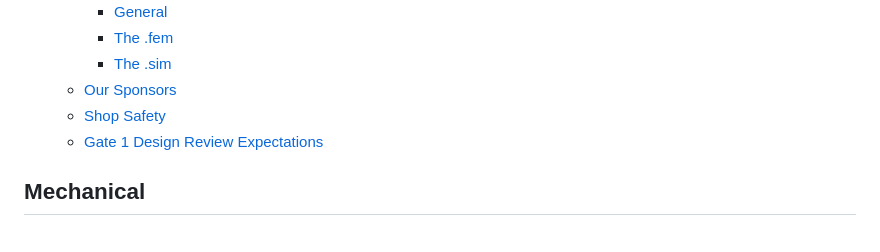
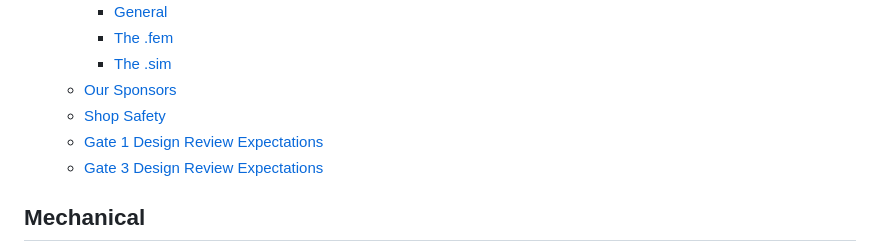
Before and after one commit to Purdue-Solar/Gitbook, a Markdown page: SUMMARY.md, the part around the change. Drawn GitHub-style.

```diff
--- a/SUMMARY.md
+++ b/SUMMARY.md
@@ -10,6 +10,7 @@
   * [Our Sponsors](readme/our-sponsors.md)
   * [Shop Safety](readme/shop-safety.md)
   * [Gate 1 Design Review Expectations](readme/gate-1-design-review-expectations.md)
+  * [Gate 3 Design Review Expectations](readme/gate-3-design-review-expectations.md)
 
 ## Mechanical
 
```
Also changed, not shown: mechanical/roll-cage/general-artemis-roll-cage-stuff.md (+1 -1 lines), mechanical/roll-cage/prior-art.md (+5 -5 lines), readme/gate-3-design-review-expectations.md (added, +136 -0 lines), .gitbook/assets/image (1) (1) (2).png (added), .gitbook/assets/image (1).png, .gitbook/assets/image.png.
